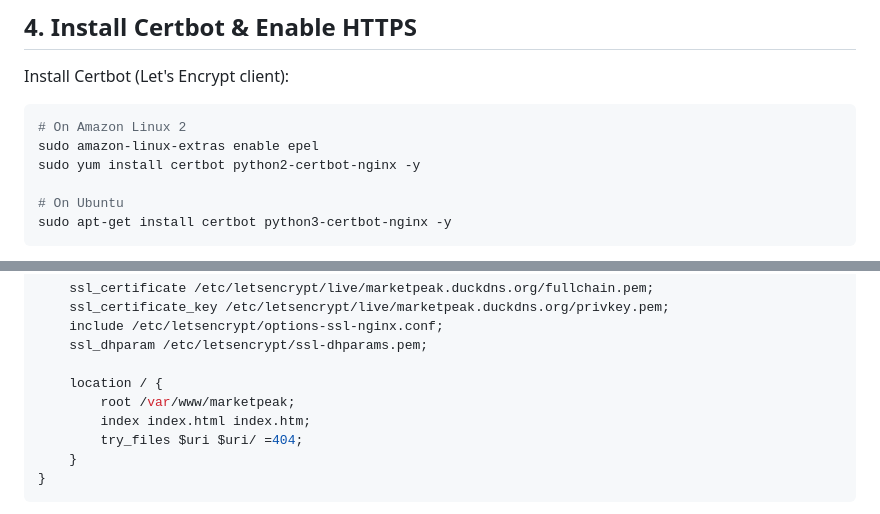
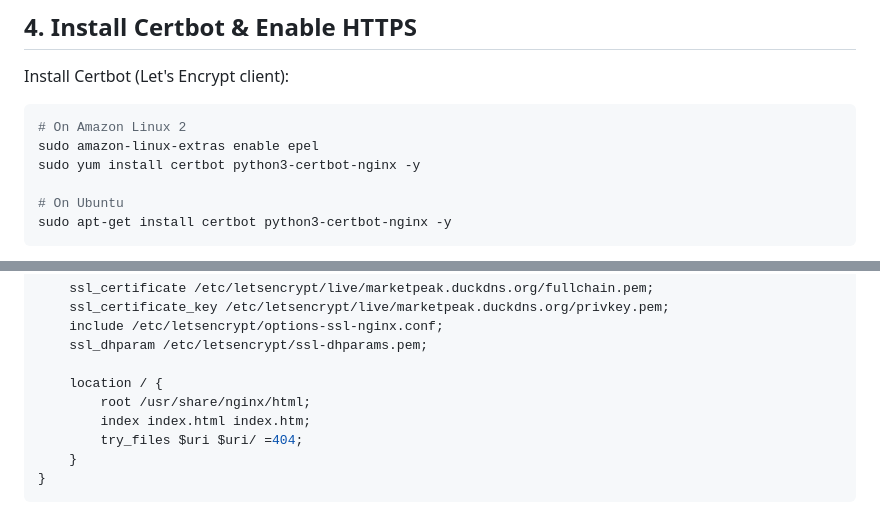
Before and after one commit to OniSamuelOpeyemi/MarkerPeak_Ecommerce, a Markdown page: README.md, 2 parts joined by grey strips. GitHub-like rendering.

````diff
--- a/README.md
+++ b/README.md
@@ -277,7 +283,7 @@ Install Certbot (Let's Encrypt client):
 ```bash
 # On Amazon Linux 2
 sudo amazon-linux-extras enable epel
-sudo yum install certbot python2-certbot-nginx -y
+sudo yum install certbot python3-certbot-nginx -y
 
 # On Ubuntu
 sudo apt-get install certbot python3-certbot-nginx -y
@@ -322,7 +328,7 @@ server {
     ssl_dhparam /etc/letsencrypt/ssl-dhparams.pem;
 
     location / {
-        root /var/www/marketpeak;
+        root /usr/share/nginx/html;
         index index.html index.htm;
         try_files $uri $uri/ =404;
     }
````
Also changed, not shown: other parts of README.md (+17 -11 lines).
